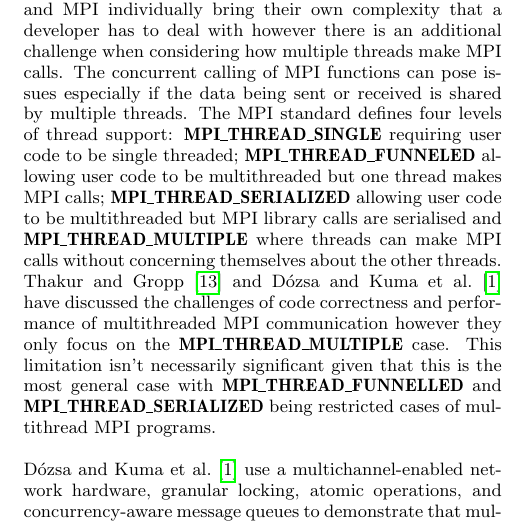
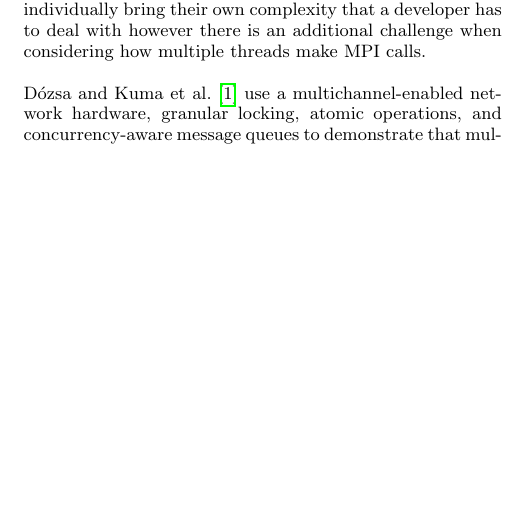
Before and after one commit to jessr92/LES-WRF-MPI, a LaTeX paper (Project Proposal/1002536r.tex): part of one column of page 2 of 5, cut so that both start at the same text, the shorter picture padded with empty space. Compiled offline with pdfLaTeX.

Commit message:
Remove a chunk of MPI discussion

```diff
--- a/Project Proposal/1002536r.tex
+++ b/Project Proposal/1002536r.tex
@@ -126,22 +126,7 @@ node now has multiple CPU cores and multiple CPU sockets. This poses an
 additional problem for application developers: how to enable the use of MPI
 inside a multithreaded application? Multiple threads and MPI individually bring
 their own complexity that a developer has to deal with however there is an
-additional challenge when considering how multiple threads make MPI calls. The
-concurrent calling of MPI functions can pose issues especially if the data being
-sent or received is shared by multiple threads. The MPI standard defines four
-levels of thread support: \textbf{MPI\_THREAD\_SINGLE} requiring user code to be
-single threaded; \textbf{MPI\_THREAD\_FUNNELED} allowing user code to be
-multithreaded but one thread makes MPI calls; \textbf{MPI\_THREAD\_SERIALIZED}
-allowing user code to be multithreaded but MPI library calls are serialised and
-\textbf{MPI\_THREAD\_MULTIPLE} where threads can make MPI calls without
-concerning themselves about the other threads. Thakur and Gropp
-\cite{Thakur2009} and D\'{o}zsa and Kuma et al.\ \cite{Kumar} have discussed the
-challenges of code correctness and performance of multithreaded MPI
-communication however they only focus on the \textbf{MPI\_THREAD\_MULTIPLE}
-case. This limitation isn't necessarily significant given that this is the most
-general case with \textbf{MPI\_THREAD\_FUNNELLED} and
-\textbf{MPI\_THREAD\_SERIALIZED} being restricted cases of multithread MPI
-programs.
+additional challenge when considering how multiple threads make MPI calls.
 
 D\'{o}zsa and Kuma et al.\ \cite{Kumar} use a multichannel-enabled network
 hardware, granular locking, atomic operations, and concurrency-aware message
```
